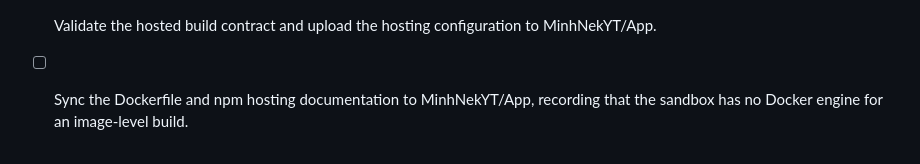
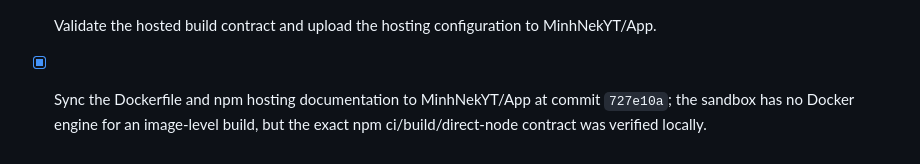
Before and after one commit to MinhNekYT/App, a Markdown page: todo.md, the part around the change. Drawn GitHub-style.

Commit message:
Record npm hosting verification

```diff
--- a/todo.md
+++ b/todo.md
@@ -75,4 +75,4 @@
 - [x] Add an npm-based container runtime configuration for hosting the persistent bot and web server.
 - [x] Document required host environment variables and direct startup commands for deployment.
 - [x] Validate the hosted build contract and upload the hosting configuration to MinhNekYT/App.
-- [ ] Sync the Dockerfile and npm hosting documentation to MinhNekYT/App, recording that the sandbox has no Docker engine for an image-level build.
+- [x] Sync the Dockerfile and npm hosting documentation to MinhNekYT/App at commit `727e10a`; the sandbox has no Docker engine for an image-level build, but the exact npm ci/build/direct-node contract was verified locally.
```
